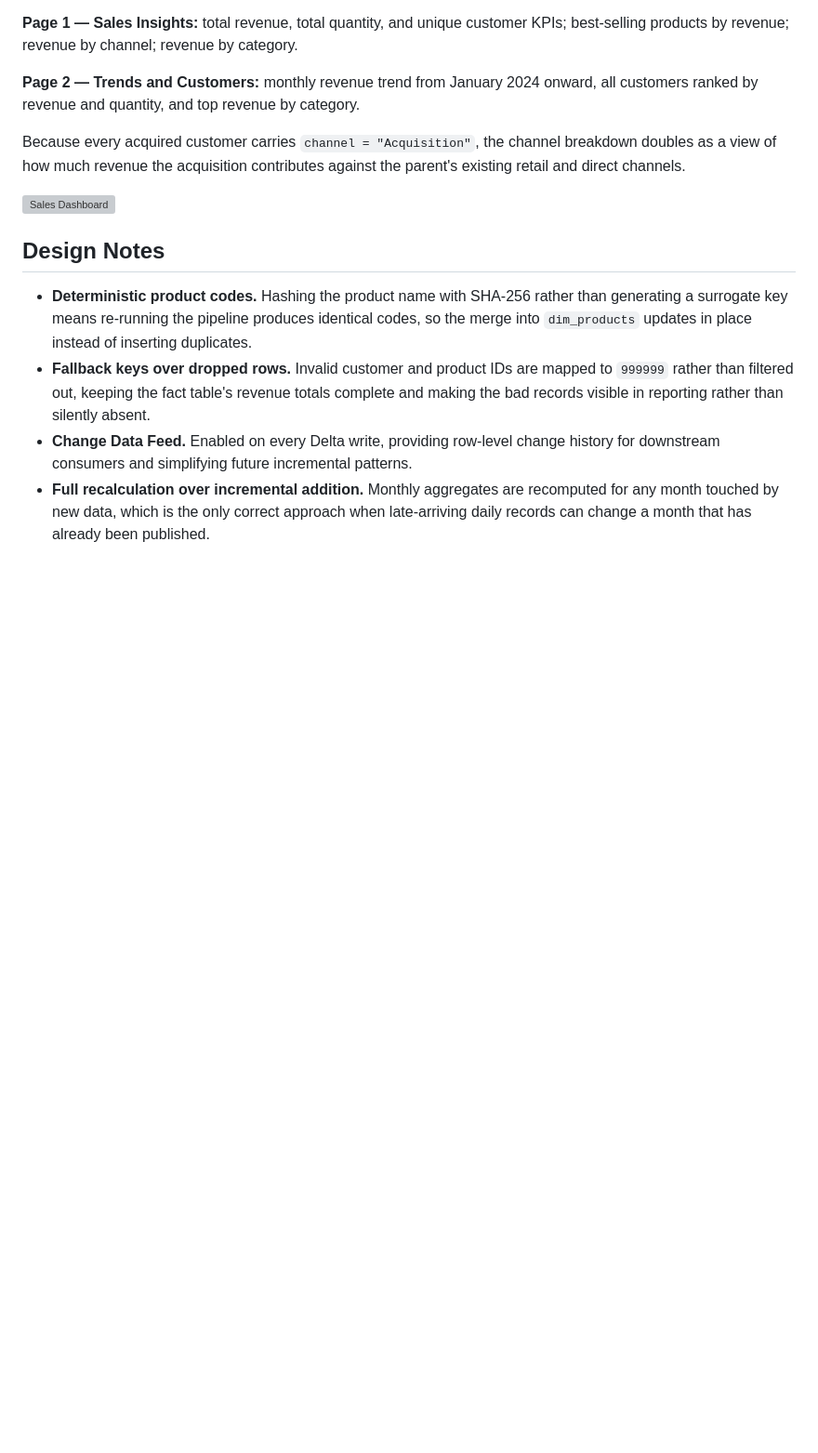
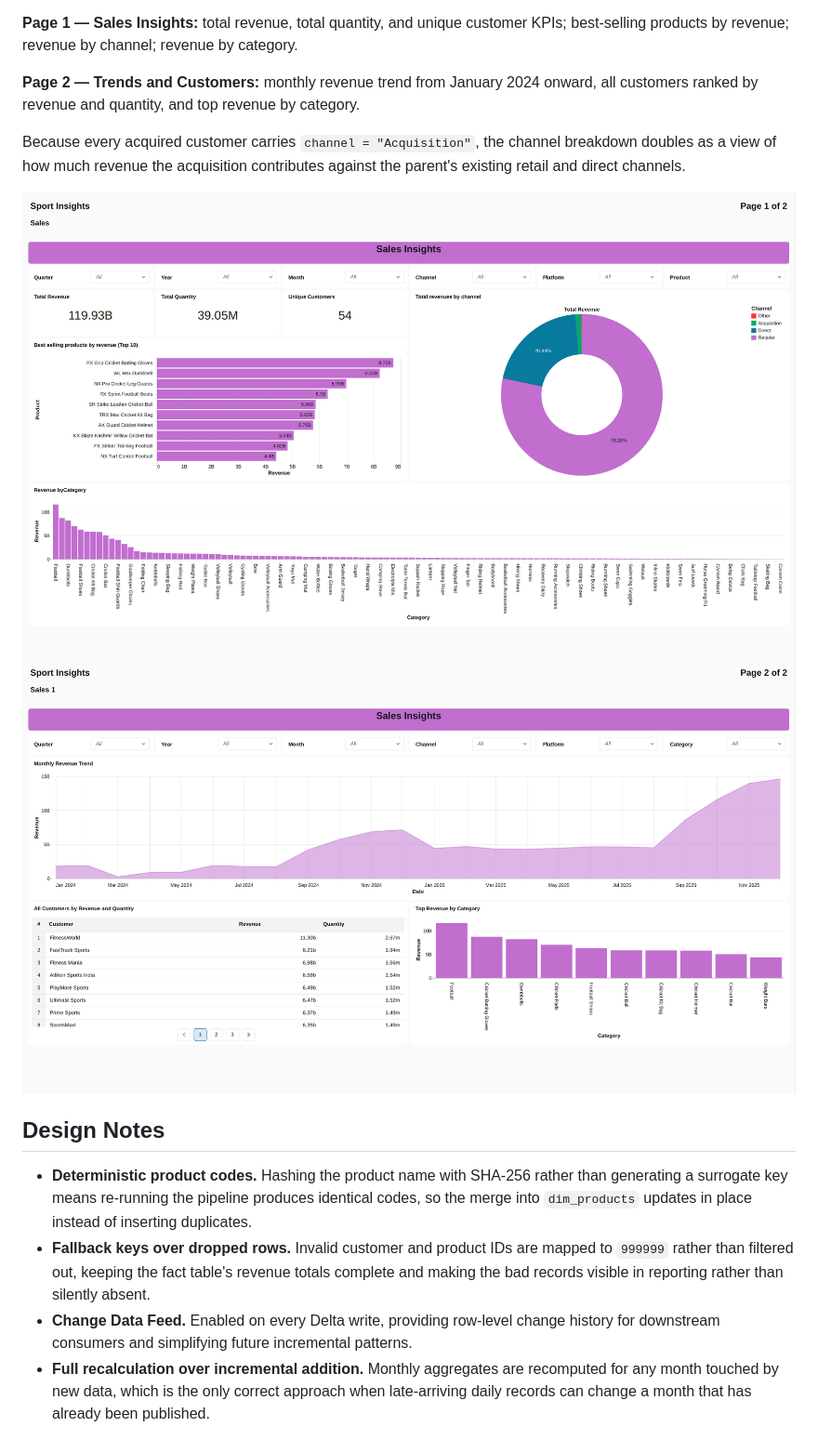
Before and after one commit to IDOWUMAYOWA/Databricks-Sport-bar-End-to-End-Project, a Markdown page: README.md, the part around one of its changes. Shown at 93% size. Rendered like a GitHub page; blank space fills up the shorter version; grey boxes are pictures that could not be loaded.

Commit message:
Revise image references in README.md
Updated images in the README to reflect new file names and improved clarity.

```diff
--- a/README.md
+++ b/README.md
@@ -422,7 +422,8 @@ The Databricks Lakeview dashboard reports on the merged parent and child data, f
 
 Because every acquired customer carries `channel = "Acquisition"`, the channel breakdown doubles as a view of how much revenue the acquisition contributes against the parent's existing retail and direct channels.
 
-![Sales Dashboard](docs/images/dashboard-sales.png)
+![Sales Insights](docs/images/dashboard-sales-1.png)
+![Trends and Customers](docs/images/dashboard-sales-2.png)
 
 ## Design Notes
 - **Deterministic product codes.** Hashing the product name with SHA-256 rather than generating a surrogate key means re-running the pipeline produces identical codes, so the merge into `dim_products` updates in place instead of inserting duplicates.
```
Also changed, not shown: other parts of README.md (+2 -2 lines).
